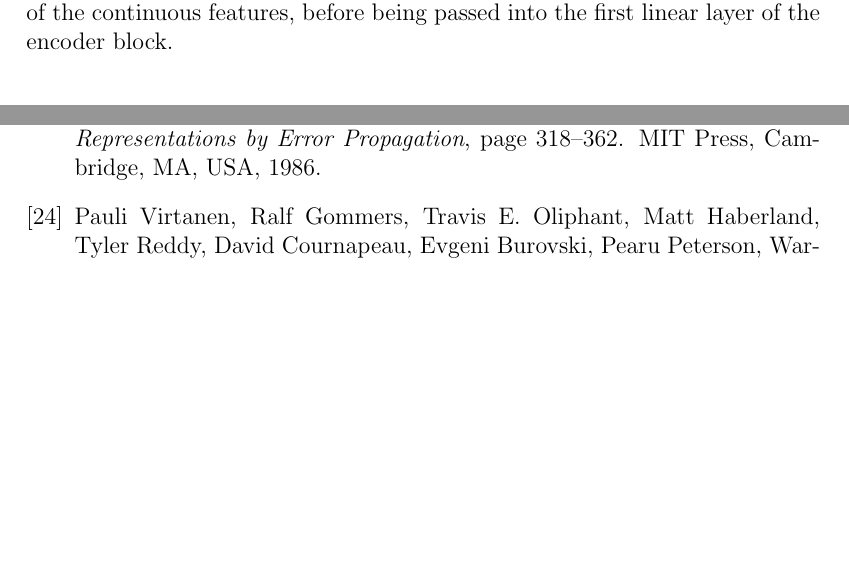
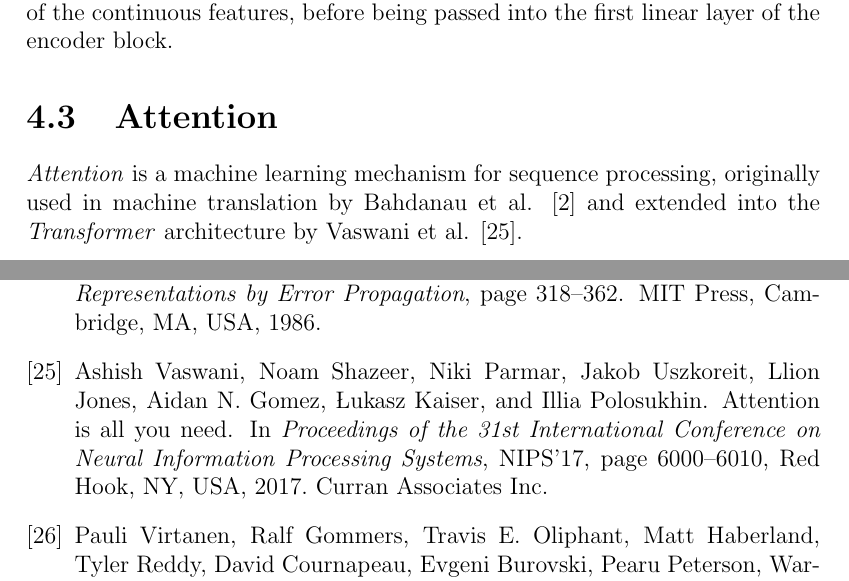
Before and after one commit to jaanisfehling/attention-mixed-type-clustering, a LaTeX thesis (Thesis/dmmdbstmpl.tex, which reads Thesis/dmmdbstmpl.bib, Thesis/thesis.tex): two parts of pages 18 and 25 of 25, joined at a grey line, cut so that both start at the same text, the shorter picture padded with empty space. The pictures show the PDF file Thesis/dmmdbstmpl.pdf that the author committed with the source.

Commit message:
begin attention

```diff
--- a/Thesis/dmmdbstmpl.bib
+++ b/Thesis/dmmdbstmpl.bib
@@ -287,3 +287,5 @@
   archivePrefix={arXiv},
   primaryClass={cs.LG}
 }
+
+@misc{bahdanau,
@@ -289,0 +300,8 @@
+@inproceedings{attention_is_all_you_need,
+  author = {Vaswani, Ashish and Shazeer, Noam and Parmar, Niki and Uszkoreit, Jakob and Jones, Llion and Gomez, Aidan N. and Kaiser, \L{}ukasz and Polosukhin, Illia},
+  title = {Attention is All You Need},
+  year = {2017},
+  isbn = {9781510860964},
+  publisher = {Curran Associates Inc.},
+  address = {Red Hook, NY, USA},
+  booktitle = {Proceedings of the 31st International Conference on Neural Information Processing Systems},
--- a/Thesis/thesis.tex
+++ b/Thesis/thesis.tex
@@ -192,6 +194,9 @@ Even when using neural networks, there is still the problem of representing cate
 $$s_i = min(50, \lceil \frac{|i|}{2} \rceil).$$
 We then encode the classes of each categorial feature with integer values, going from 0 onwards. The integer values serve as indices for the correponding weight tensor of our embedding layer. Passing a value $j$ of a feature $i$ in the embedding layer returns the one-dimensional tensor at index $j$ of the weight tensor $e_j$, which is of dimension $1 \times s_i$. The resulting tensors of the embedding layer are concatenated into a tensor of size $1 \times \sum^N_{i=1}s_i$, which includes the embeddings of all categorial features. This tensor will then be concatenated with the tensor of the continuous features, before being passed into the first linear layer of the encoder block.
 
+\section{Attention}
+
+\textit{Attention} is a machine learning mechanism for sequence processing, originally used in machine translation by Bahdanau et al. \cite{bahdanau} and extended into the \textit{Transformer} architecture by Vaswani et al. \cite{attention_is_all_you_need}.
 
 
 % attention erklären + visualieren (ca. 3 seiten)
```
Also changed, not shown: Thesis/dmmdbstmpl.bbl, Thesis/dmmdbstmpl.pdf, Thesis/dmmdbstmpl.bib (13 more changed lines), Thesis/thesis.tex (2 more changed lines), 6 other files. Lines whose indentation alone changed are shown as unchanged.
